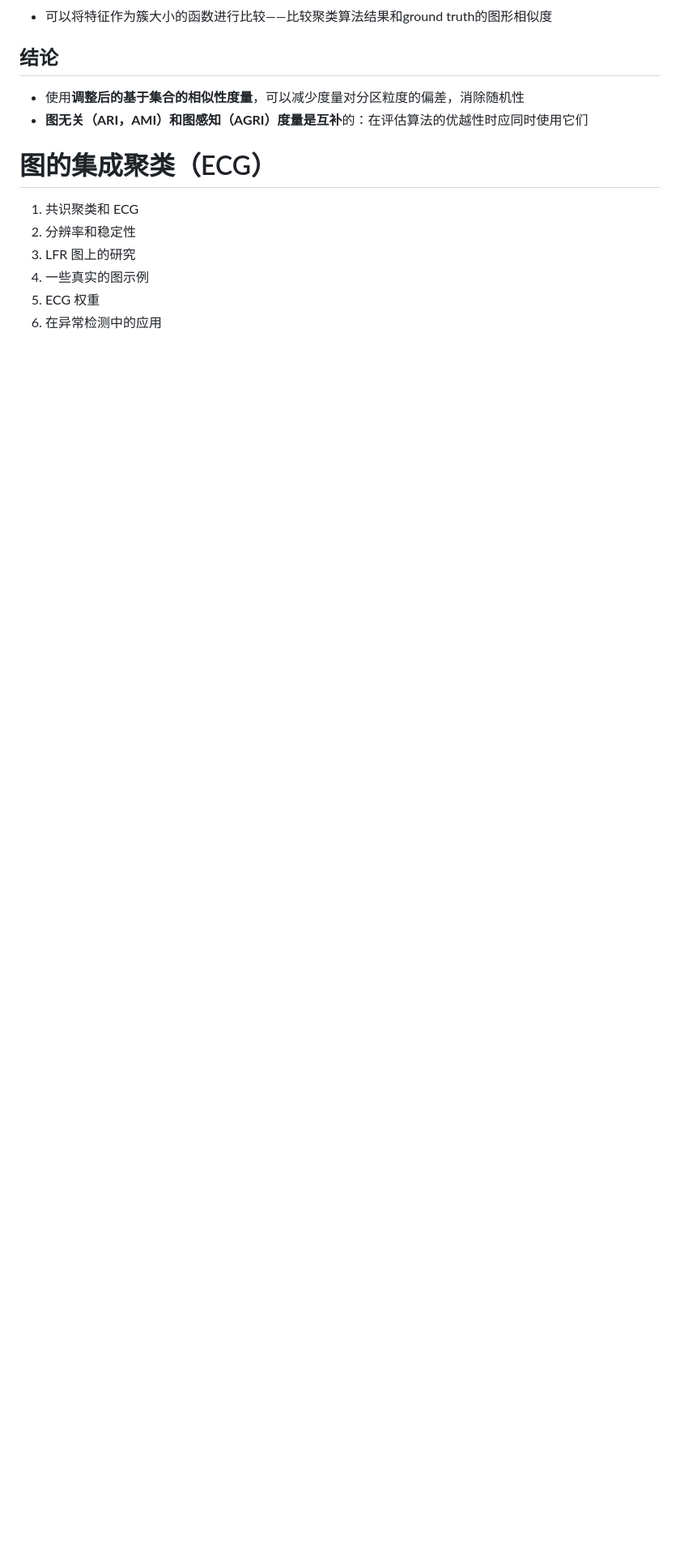
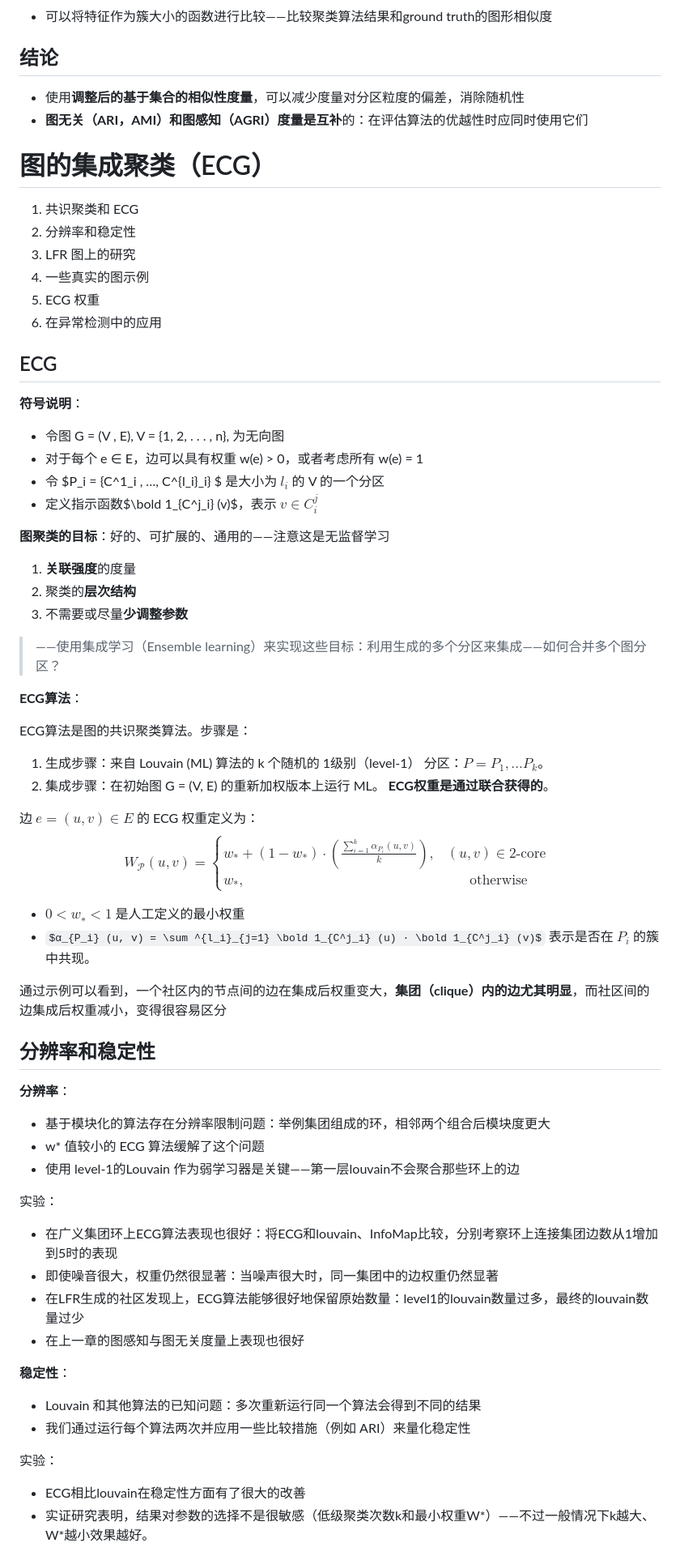
Before and after one commit to Renzehua1998/MyNotes, a Markdown page: 图与复杂网络/3社区结构.md, the part around one of its changes. Shown at 81% size. GitHub-like rendering; some formulas as TeX source; blank space fills up the shorter version.

Commit message:
复杂网络：ECG

```diff
--- a/图与复杂网络/3社区结构.md
+++ b/图与复杂网络/3社区结构.md
@@ -633,3 +632,66 @@ $$
 4. 一些真实的图示例
 5. ECG 权重
 6. 在异常检测中的应用
+
+## ECG
+
+**符号说明**：
+
+- 令图 G = (V , E), V = {1, 2, . . . , n}, 为无向图
+- 对于每个 e ∈ E，边可以具有权重 w(e) > 0，或者考虑所有 w(e) = 1
+- 令 $P_i = \{C^1_i ,  …, C^{l_i}_i\} $ 是大小为 $l_i$ 的 V 的一个分区
+- 定义指示函数$\bold 1_{C^j_i} (v)$，表示 $v ∈ C^j_i$
+
+**图聚类的目标**：好的、可扩展的、通用的——注意这是无监督学习
+
+1. **关联强度**的度量
+2. 聚类的**层次结构**
+3. 不需要或尽量**少调整参数**
+
+> ——使用集成学习（Ensemble learning）来实现这些目标：利用生成的多个分区来集成——如何合并多个图分区？
+
+**ECG算法**：
+
+ECG算法是图的共识聚类算法。步骤是：
+
+1. 生成步骤：来自 Louvain (ML) 算法的 k 个随机的 1级别（level-1） 分区：$P = {P_1, . . .P_k}$。
+2. 集成步骤：在初始图 G = (V, E) 的重新加权版本上运行 ML。 **ECG权重是通过联合获得的**。
+
+边 $e = (u, v) ∈ E$ 的 ECG 权重定义为：
+$$
+W_{\mathcal{P}}(u, v)=\left\{\begin{array}{lc}
+w_*+\left(1-w_*\right) \cdot\left(\frac{\sum_{i=1}^k \alpha_{P_i}(u, v)}{k}\right), & (u, v) \in 2 \text {-core } \\
+w_*, & \text { otherwise }
+\end{array}\right.
+$$
+
+- $0 < w_∗ < 1$ 是人工定义的最小权重
+- $α_{P_i} (u, v) = \sum ^{l_i}_{j=1} \bold 1_{C^j_i} (u) · \bold 1_{C^j_i} (v)$ 表示是否在 $P_i$ 的簇中共现。
+
+通过示例可以看到，一个社区内的节点间的边在集成后权重变大，**集团（clique）内的边尤其明显**，而社区间的边集成后权重减小，变得很容易区分
+
+## 分辨率和稳定性
+
+**分辨率**：
+
+- 基于模块化的算法存在分辨率限制问题：举例集团组成的环，相邻两个组合后模块度更大
+- w* 值较小的 ECG 算法缓解了这个问题
+- 使用 level-1的Louvain 作为弱学习器是关键——第一层louvain不会聚合那些环上的边
+
+实验：
+
+- 在广义集团环上ECG算法表现也很好：将ECG和louvain、InfoMap比较，分别考察环上连接集团边数从1增加到5时的表现
+- 即使噪音很大，权重仍然很显著：当噪声很大时，同一集团中的边权重仍然显著
+- 在LFR生成的社区发现上，ECG算法能够很好地保留原始数量：level1的louvain数量过多，最终的louvain数量过少
+- 在上一章的图感知与图无关度量上表现也很好
+
+**稳定性**：
+
+- Louvain 和其他算法的已知问题：多次重新运行同一个算法会得到不同的结果
+- 我们通过运行每个算法两次并应用一些比较措施（例如 ARI）来量化稳定性
+
+实验：
+
+- ECG相比louvain在稳定性方面有了很大的改善
+- 实证研究表明，结果对参数的选择不是很敏感（低级聚类次数k和最小权重W\*）——不过一般情况下k越大、W\*越小效果越好。
+
```
Also changed, not shown: other parts of 图与复杂网络/3社区结构.md (+32 -1 lines).
